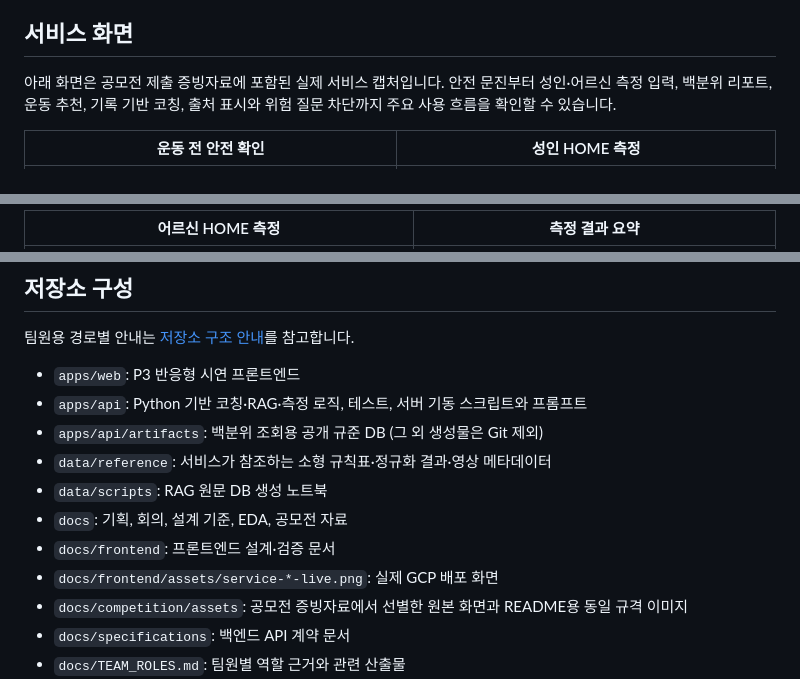
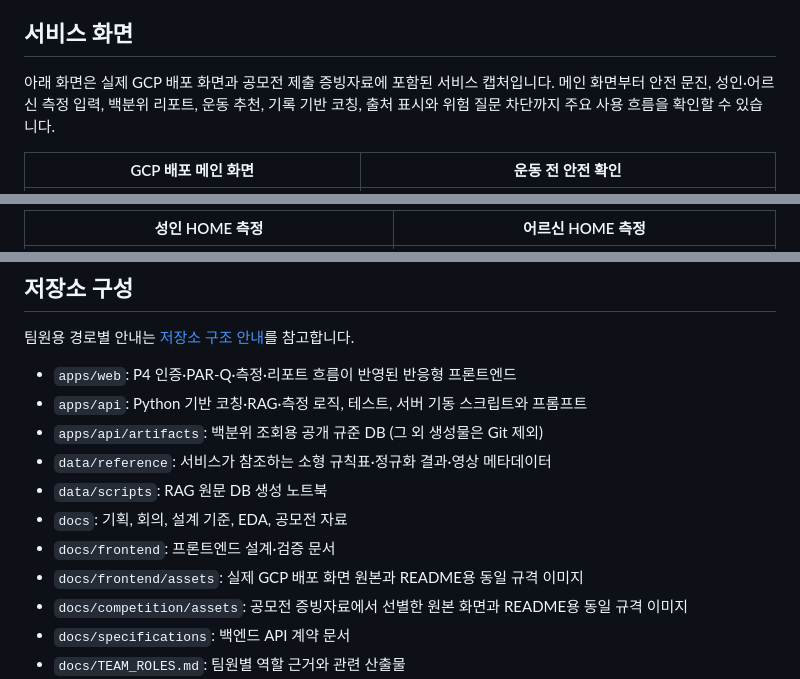
Before and after one commit to gon311/ai_coach_100, a Markdown page: README.md, 3 parts joined by grey strips. Drawn GitHub-style.

```diff
--- a/README.md
+++ b/README.md
@@ -60,7 +60,7 @@
 
 ## 서비스 화면
 
-아래 화면은 공모전 제출 증빙자료에 포함된 실제 서비스 캡처입니다. 안전 문진부터 성인·어르신 측정 입력, 백분위 리포트, 운동 추천, 기록 기반 코칭, 출처 표시와 위험 질문 차단까지 주요 사용 흐름을 확인할 수 있습니다.
+아래 화면은 실제 GCP 배포 화면과 공모전 제출 증빙자료에 포함된 서비스 캡처입니다. 메인 화면부터 안전 문진, 성인·어르신 측정 입력, 백분위 리포트, 운동 추천, 기록 기반 코칭, 출처 표시와 위험 질문 차단까지 주요 사용 흐름을 확인할 수 있습니다.
 
-| 운동 전 안전 확인 | 성인 HOME 측정 |
+| GCP 배포 메인 화면 | 운동 전 안전 확인 |
 |---|---|
@@ -69,3 +69,3 @@
 
-| 어르신 HOME 측정 | 측정 결과 요약 |
+| 성인 HOME 측정 | 어르신 HOME 측정 |
 |---|---|
@@ -136,14 +136,14 @@
 
 팀원용 경로별 안내는 [저장소 구조 안내](docs/REPOSITORY_STRUCTURE.md)를 참고합니다.
 
-- `apps/web`: P3 반응형 시연 프론트엔드
+- `apps/web`: P4 인증·PAR-Q·측정·리포트 흐름이 반영된 반응형 프론트엔드
 - `apps/api`: Python 기반 코칭·RAG·측정 로직, 테스트, 서버 기동 스크립트와 프롬프트
 - `apps/api/artifacts`: 백분위 조회용 공개 규준 DB (그 외 생성물은 Git 제외)
 - `data/reference`: 서비스가 참조하는 소형 규칙표·정규화 결과·영상 메타데이터
 - `data/scripts`: RAG 원문 DB 생성 노트북
 - `docs`: 기획, 회의, 설계 기준, EDA, 공모전 자료
 - `docs/frontend`: 프론트엔드 설계·검증 문서
-- `docs/frontend/assets/service-*-live.png`: 실제 GCP 배포 화면
+- `docs/frontend/assets`: 실제 GCP 배포 화면 원본과 README용 동일 규격 이미지
 - `docs/competition/assets`: 공모전 증빙자료에서 선별한 원본 화면과 README용 동일 규격 이미지
 - `docs/specifications`: 백엔드 API 계약 문서
 - `docs/TEAM_ROLES.md`: 팀원별 역할 근거와 관련 산출물
```
Also changed, not shown: other parts of README.md (+10 -10 lines).
